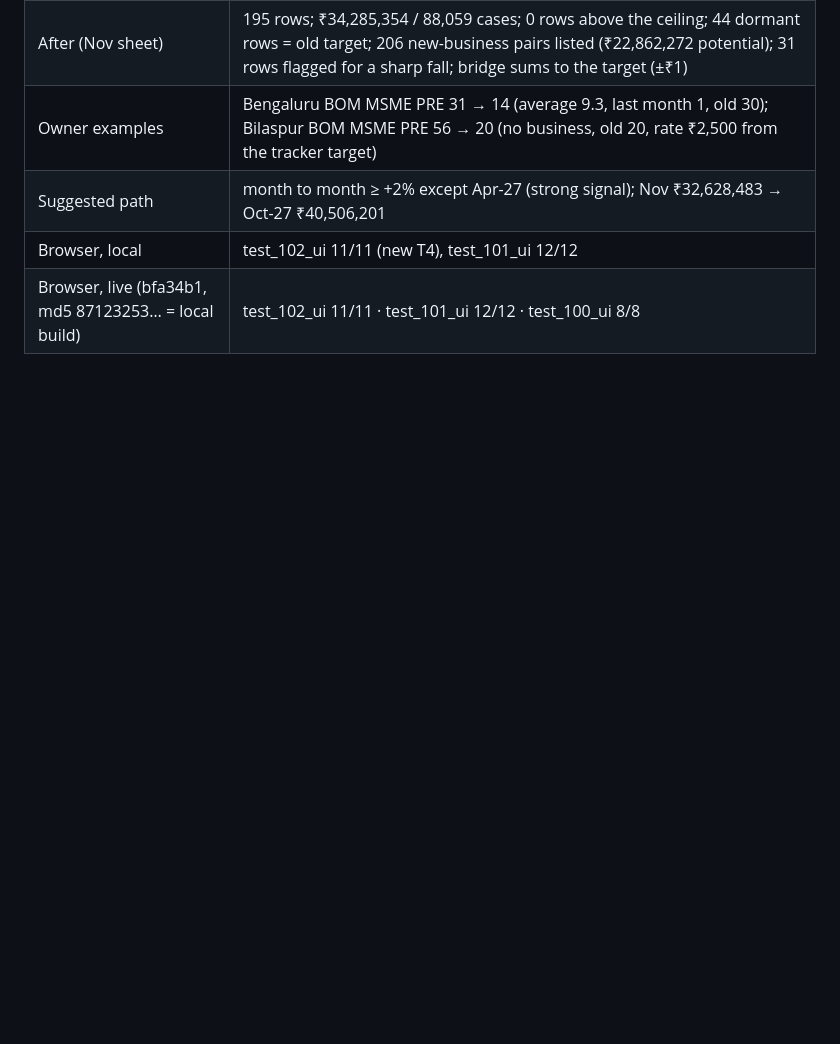
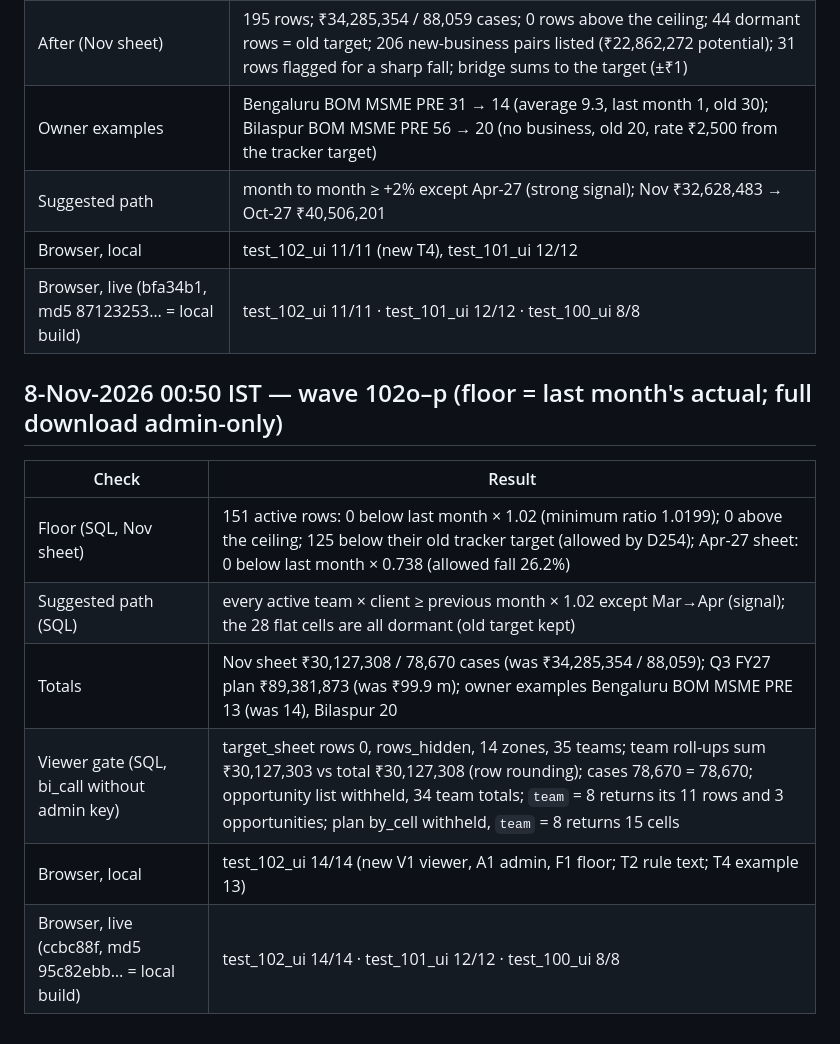
Before and after one commit to cruxindia/crux-bi-dashboard, a Markdown page: docs/TEST_REPORT.md, the part around the change. GitHub-like rendering; blank space fills up the shorter version.

```diff
--- a/docs/TEST_REPORT.md
+++ b/docs/TEST_REPORT.md
@@ -608,3 +608,14 @@ Measured during the incident (disk-IO bound: the instance was at its post-burst
 | Suggested path | month to month ≥ +2% except Apr-27 (strong signal); Nov ₹32,628,483 → Oct-27 ₹40,506,201 |
 | Browser, local | test_102_ui 11/11 (new T4), test_101_ui 12/12 |
 | Browser, live (bfa34b1, md5 87123253… = local build) | test_102_ui 11/11 · test_101_ui 12/12 · test_100_ui 8/8 |
+
+
+## 8-Nov-2026 00:50 IST — wave 102o–p (floor = last month's actual; full download admin-only)
+| Check | Result |
+|---|---|
+| Floor (SQL, Nov sheet) | 151 active rows: 0 below last month × 1.02 (minimum ratio 1.0199); 0 above the ceiling; 125 below their old tracker target (allowed by D254); Apr-27 sheet: 0 below last month × 0.738 (allowed fall 26.2%) |
+| Suggested path (SQL) | every active team × client ≥ previous month × 1.02 except Mar→Apr (signal); the 28 flat cells are all dormant (old target kept) |
+| Totals | Nov sheet ₹30,127,308 / 78,670 cases (was ₹34,285,354 / 88,059); Q3 FY27 plan ₹89,381,873 (was ₹99.9 m); owner examples Bengaluru BOM MSME PRE 13 (was 14), Bilaspur 20 |
+| Viewer gate (SQL, bi_call without admin key) | target_sheet rows 0, rows_hidden, 14 zones, 35 teams; team roll-ups sum ₹30,127,303 vs total ₹30,127,308 (row rounding); cases 78,670 = 78,670; opportunity list withheld, 34 team totals; `team` = 8 returns its 11 rows and 3 opportunities; plan by_cell withheld, `team` = 8 returns 15 cells |
+| Browser, local | test_102_ui 14/14 (new V1 viewer, A1 admin, F1 floor; T2 rule text; T4 example 13) |
+| Browser, live (ccbc88f, md5 95c82ebb… = local build) | test_102_ui 14/14 · test_101_ui 12/12 · test_100_ui 8/8 |
```
